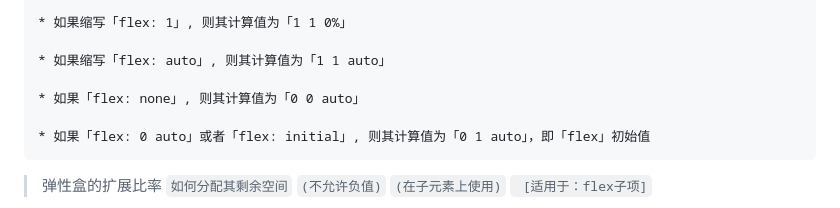
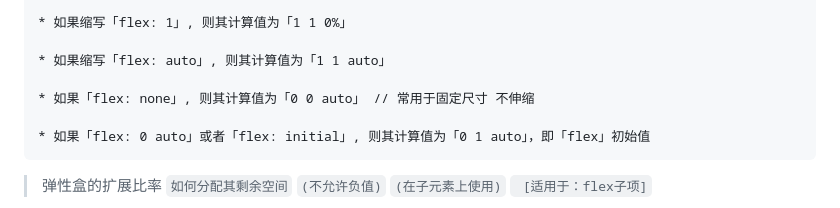
Before and after one commit to Xerxess/Memorandum, a Markdown page: css/Css3备忘录.md, the part around the change. Rendered like a GitHub page.

Commit message:
flex 即其他

````diff
--- a/css/Css3备忘录.md
+++ b/css/Css3备忘录.md
@@ -117,7 +117,7 @@
 
 * 如果缩写「flex: auto」, 则其计算值为「1 1 auto」
 
-* 如果「flex: none」, 则其计算值为「0 0 auto」
+* 如果「flex: none」, 则其计算值为「0 0 auto」 // 常用于固定尺寸 不伸缩
 
 * 如果「flex: 0 auto」或者「flex: initial」, 则其计算值为「0 1 auto」，即「flex」初始值
 ```
````
Also changed, not shown: css/at-rules.md (added, +16 -0 lines), css/css-next.md (added, +95 -0 lines), css/flex弹性盒模型.md (added, +94 -0 lines), css/四个特殊的通用属性值来指定继承.md (added, +13 -0 lines), css/移动端收集/bugs.md (added, +1 -0 lines), css/移动端收集/技巧.md (added, +10 -0 lines), css/移动端收集/移动端收集.md (+9 -2 lines), css/images/flex/1.png (added), css/images/flex/2.png (added), css/images/flex/demo.gif (added).
